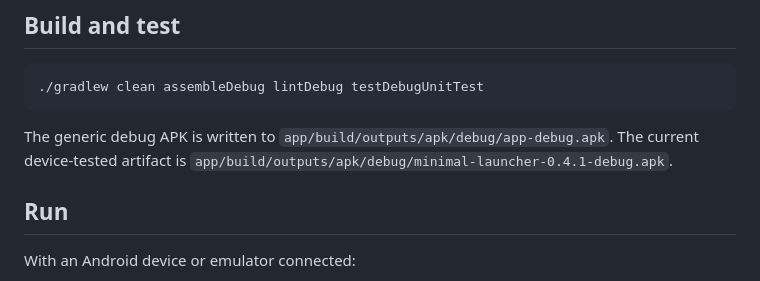
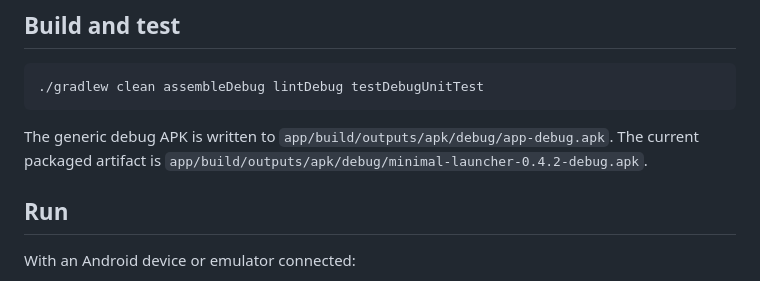
Before and after one commit to Aagat/minml-launcher, a Markdown page: README.md, the part around the change. GitHub-like rendering.

Commit message:
docs: record 0.4.2 validation artifact

````diff
--- a/README.md
+++ b/README.md
@@ -27,8 +27,8 @@ compile SDK is 37.
 ```
 
 The generic debug APK is written to `app/build/outputs/apk/debug/app-debug.apk`.
-The current device-tested artifact is
-`app/build/outputs/apk/debug/minimal-launcher-0.4.1-debug.apk`.
+The current packaged artifact is
+`app/build/outputs/apk/debug/minimal-launcher-0.4.2-debug.apk`.
 
 ## Run
 
````
